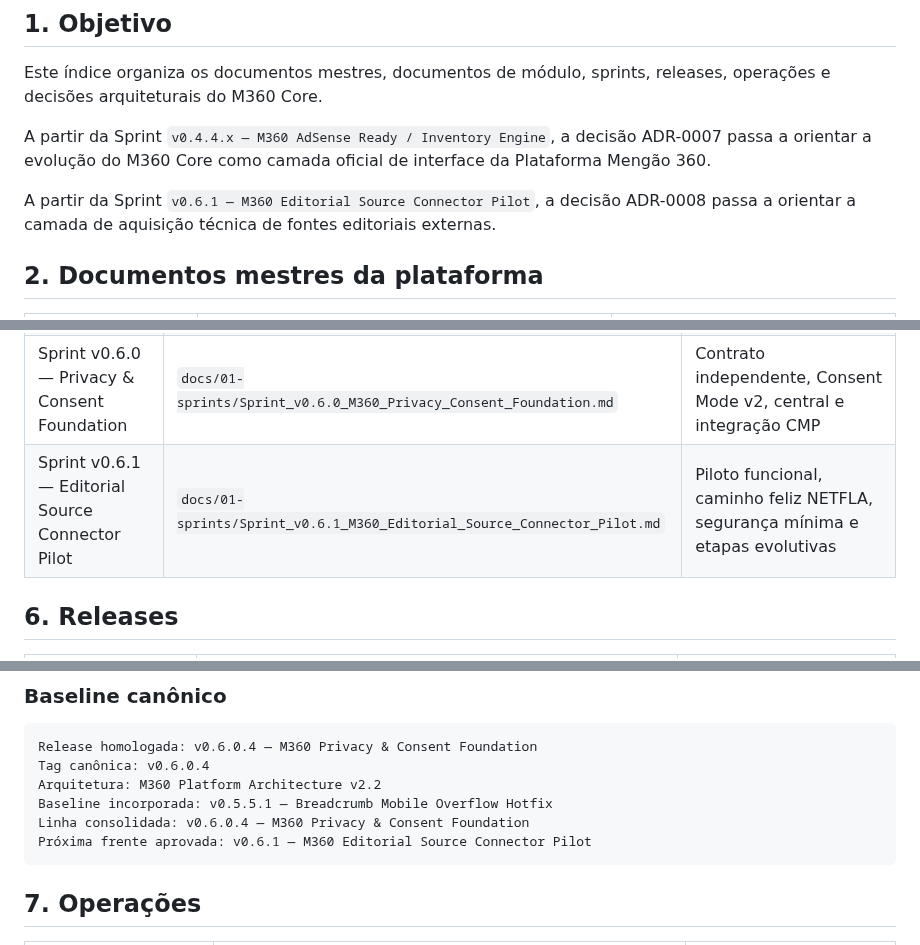
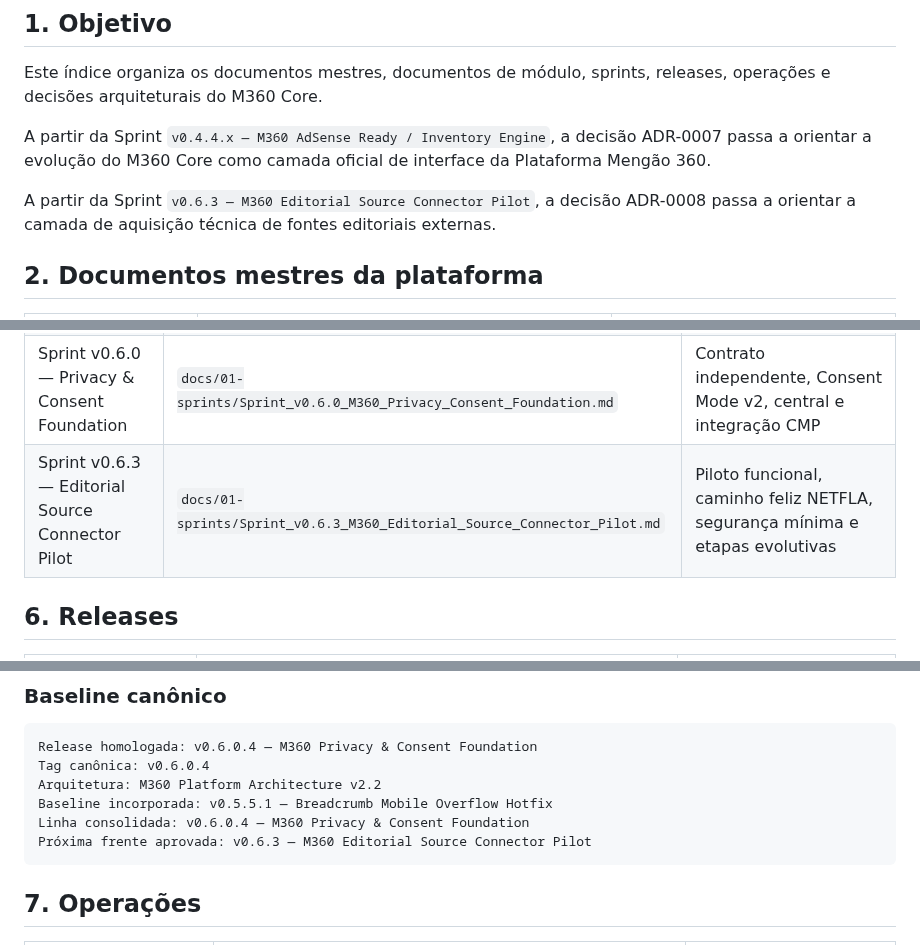
Before and after one commit to ppiressolucoes/M360-Core, a Markdown page: docs/M360_Documentation_Index_v1.md, 3 parts joined by grey strips. GitHub-like rendering.

Commit message:
docs: alinhar índice do ESC com a sprint v0.6.3

````diff
--- a/docs/M360_Documentation_Index_v1.md
+++ b/docs/M360_Documentation_Index_v1.md
@@ -11,7 +11,7 @@ Este índice organiza os documentos mestres, documentos de módulo, sprints, rel
 
 A partir da Sprint `v0.4.4.x — M360 AdSense Ready / Inventory Engine`, a decisão ADR-0007 passa a orientar a evolução do M360 Core como camada oficial de interface da Plataforma Mengão 360.
 
-A partir da Sprint `v0.6.1 — M360 Editorial Source Connector Pilot`, a decisão ADR-0008 passa a orientar a camada de aquisição técnica de fontes editoriais externas.
+A partir da Sprint `v0.6.3 — M360 Editorial Source Connector Pilot`, a decisão ADR-0008 passa a orientar a camada de aquisição técnica de fontes editoriais externas.
 
 ## 2. Documentos mestres da plataforma
 
@@ -47,7 +47,7 @@ A partir da Sprint `v0.6.1 — M360 Editorial Source Connector Pilot`, a decisã
 | Sprint v0.4.4.0 — M360 AdSense Ready | `docs/02-sprints/Sprint_v0.4.4.0_M360_AdSense_Ready.md` | Planejamento, aceite e entregas da preparação AdSense Ready / Inventory Engine |
 | Sprint v0.5.5 — Breadcrumb Navigation UX | `docs/01-sprints/Sprint_v0.5.5_Breadcrumb_Navigation_UX.md` | Hierarquia, internacionalização, acessibilidade, responsividade e schema do breadcrumb |
 | Sprint v0.6.0 — Privacy & Consent Foundation | `docs/01-sprints/Sprint_v0.6.0_M360_Privacy_Consent_Foundation.md` | Contrato independente, Consent Mode v2, central e integração CMP |
-| Sprint v0.6.1 — Editorial Source Connector Pilot | `docs/01-sprints/Sprint_v0.6.1_M360_Editorial_Source_Connector_Pilot.md` | Piloto funcional, caminho feliz NETFLA, segurança mínima e etapas evolutivas |
+| Sprint v0.6.3 — Editorial Source Connector Pilot | `docs/01-sprints/Sprint_v0.6.3_M360_Editorial_Source_Connector_Pilot.md` | Piloto funcional, caminho feliz NETFLA, segurança mínima e etapas evolutivas |
 
 ## 6. Releases
 
@@ -71,7 +71,7 @@ Tag canônica: v0.6.0.4
 Arquitetura: M360 Platform Architecture v2.2
 Baseline incorporada: v0.5.5.1 — Breadcrumb Mobile Overflow Hotfix
 Linha consolidada: v0.6.0.4 — M360 Privacy & Consent Foundation
-Próxima frente aprovada: v0.6.1 — M360 Editorial Source Connector Pilot
+Próxima frente aprovada: v0.6.3 — M360 Editorial Source Connector Pilot
 ```
 
 ## 7. Operações
````
